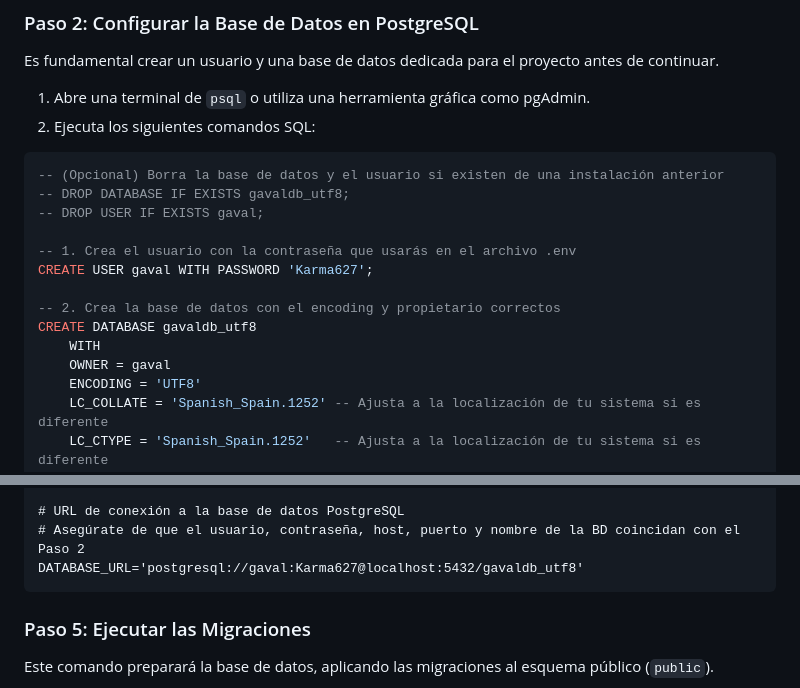
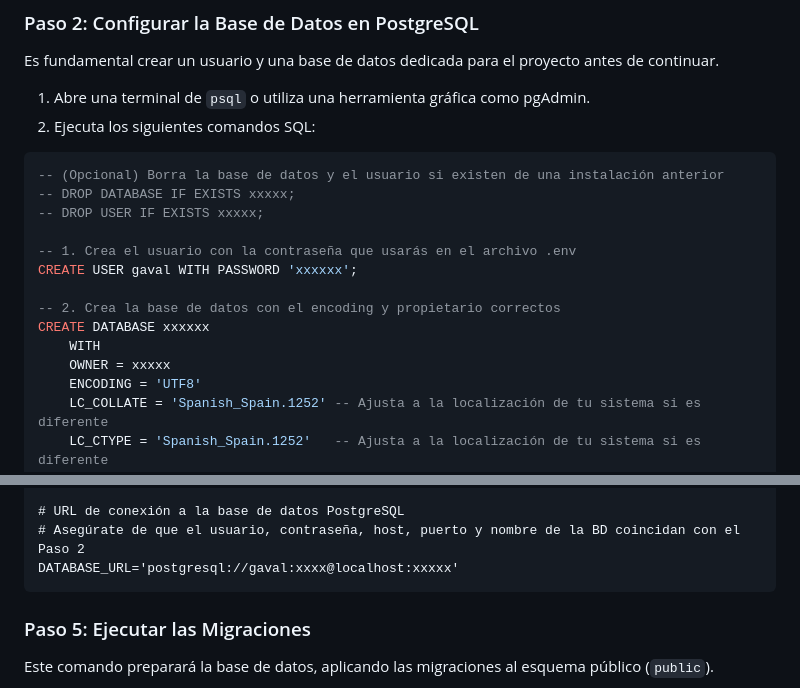
Before and after one commit to RicardoKrm/gaval2, a Markdown page: README.md, 2 parts joined by grey strips. Rendered like a GitHub page.

````diff
--- a/README.md
+++ b/README.md
@@ -45,16 +45,16 @@ Es fundamental crear un usuario y una base de datos dedicada para el proyecto an
 
 ```sql
 -- (Opcional) Borra la base de datos y el usuario si existen de una instalación anterior
--- DROP DATABASE IF EXISTS gavaldb_utf8;
--- DROP USER IF EXISTS gaval;
+-- DROP DATABASE IF EXISTS xxxxx;
+-- DROP USER IF EXISTS xxxxx;
 
 -- 1. Crea el usuario con la contraseña que usarás en el archivo .env
-CREATE USER gaval WITH PASSWORD 'Karma627';
+CREATE USER gaval WITH PASSWORD 'xxxxxx';
 
 -- 2. Crea la base de datos con el encoding y propietario correctos
-CREATE DATABASE gavaldb_utf8
+CREATE DATABASE xxxxxx
     WITH
-    OWNER = gaval
+    OWNER = xxxxx
     ENCODING = 'UTF8'
     LC_COLLATE = 'Spanish_Spain.1252' -- Ajusta a la localización de tu sistema si es diferente
     LC_CTYPE = 'Spanish_Spain.1252'   -- Ajusta a la localización de tu sistema si es diferente
@@ -95,7 +95,7 @@ DEBUG=True
 
 # URL de conexión a la base de datos PostgreSQL
 # Asegúrate de que el usuario, contraseña, host, puerto y nombre de la BD coincidan con el Paso 2
-DATABASE_URL='postgresql://gaval:Karma627@localhost:5432/gavaldb_utf8'
+DATABASE_URL='postgresql://gaval:xxxx@localhost:xxxxx'
 ```
 
 ### Paso 5: Ejecutar las Migraciones
````
